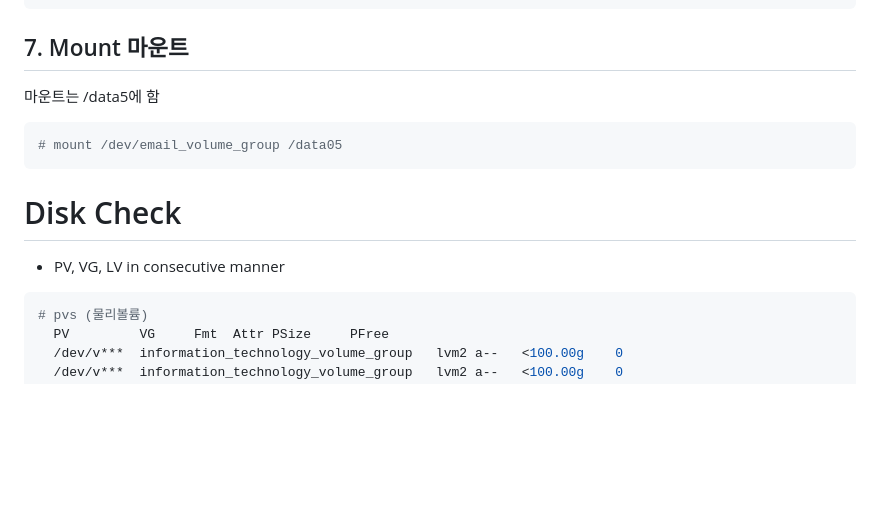
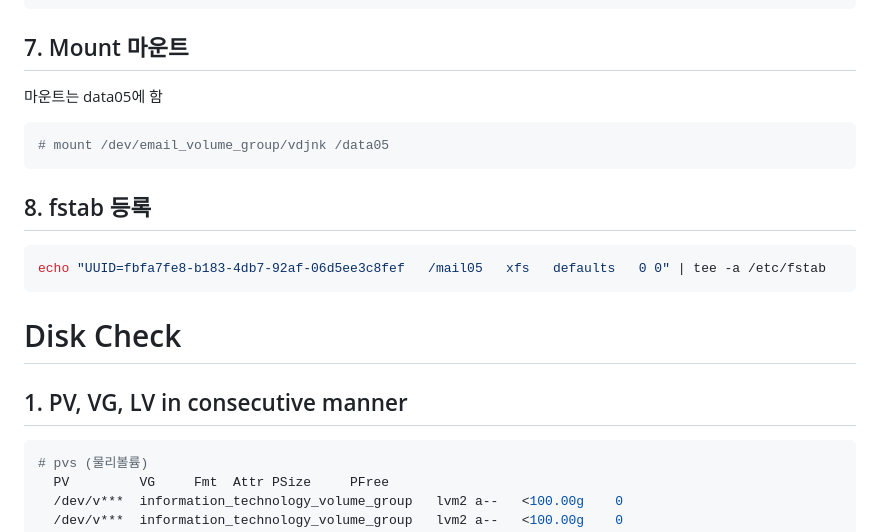
Before and after one commit to newkennybaik/portfolio, a Markdown page: knowledge_base/퀄리티아_메일_안티스팸_솔루션/250404_[storage]disk_volume_capacity_extension.md, the part around one of its changes. GitHub-like rendering; blank space fills up the shorter version.

````diff
--- a/knowledge_base/퀄리티아_메일_안티스팸_솔루션/250404_[storage]disk_volume_capacity_extension.md
+++ b/knowledge_base/퀄리티아_메일_안티스팸_솔루션/250404_[storage]disk_volume_capacity_extension.md
@@ -61,13 +62,19 @@ LV 생성
 
 ## 7. Mount 마운트
 
-마운트는 /data5에 함
+마운트는 data05에 함
 ```bash
-# mount /dev/email_volume_group /data05
+# mount /dev/email_volume_group/vdjnk /data05
+```
+
+## 8. fstab 등록
+```bash
+echo "UUID=fbfa7fe8-b183-4db7-92af-06d5ee3c8fef   /mail05   xfs   defaults   0 0" | tee -a /etc/fstab
 ```
 
 # Disk Check
-- PV, VG, LV in consecutive manner
+
+## 1. PV, VG, LV in consecutive manner
 
 ```bash
 # pvs (물리볼륨)
````
Also changed, not shown: other parts of knowledge_base/퀄리티아_메일_안티스팸_솔루션/250404_[storage]disk_volume_capacity_extension.md (+49 -5 lines).
